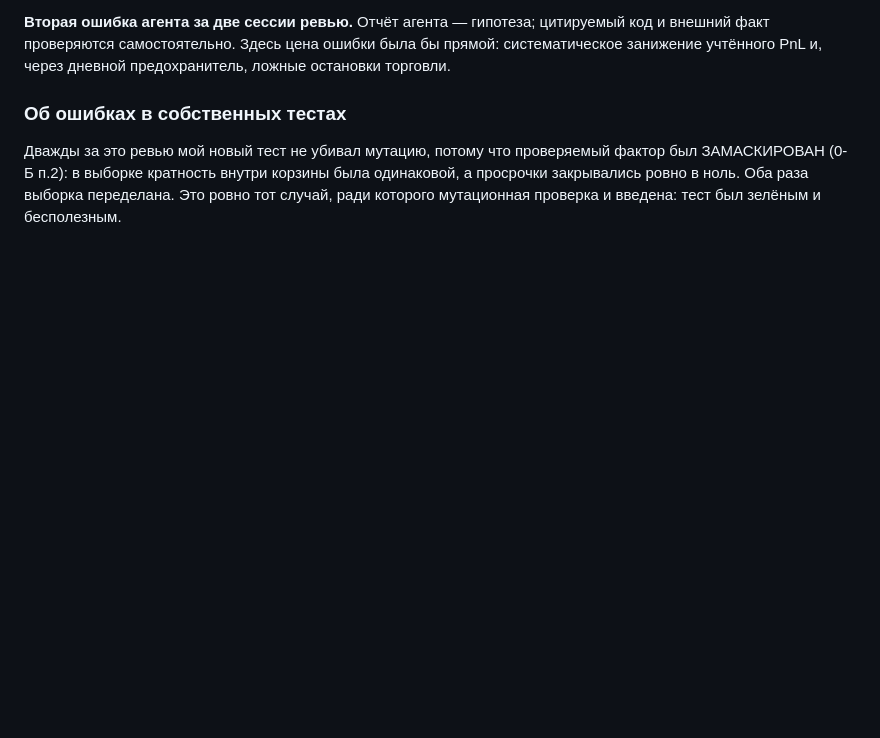
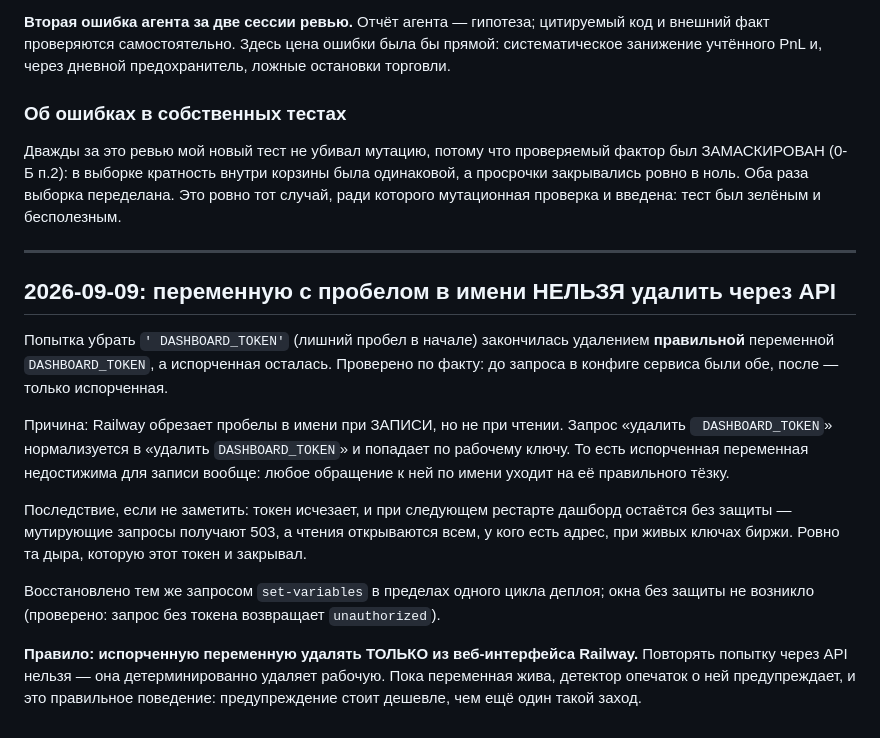
Before and after one commit to igororvieto-create/gerchik-bot, a Markdown page: docs/FINDINGS.md, the part around the change. Rendered like a GitHub page; blank space fills up the shorter version.

Commit message:
Записана ловушка: переменную с пробелом в имени нельзя удалить через API
Попытка удалить ' DASHBOARD_TOKEN' удалила правильную DASHBOARD_TOKEN, а
испорченная осталась. Railway обрезает пробелы в имени при записи, но не
при чтении, поэтому запрос уходит по ключу тёзки. Испорченная переменная
недостижима для записи в принципе.

Цена незамеченной ошибки — дашборд без защиты при живых ключах биржи.
Восстановлено в пределах одного цикла деплоя, окна без защиты не было.

Правило: удалять только из веб-интерфейса, через API не повторять.

Co-Authored-By: Claude Opus 5 <noreply@anthropic.com>
Claude-Session: https://claude.ai/code/session_016UFaqzvq85QDaDdSaj6PAh

```diff
--- a/docs/FINDINGS.md
+++ b/docs/FINDINGS.md
@@ -288,3 +288,33 @@ USDT Perpetual and Expiry Contracts):
 корзины была одинаковой, а просрочки закрывались ровно в ноль. Оба раза
 выборка переделана. Это ровно тот случай, ради которого мутационная
 проверка и введена: тест был зелёным и бесполезным.
+
+---
+
+## 2026-09-09: переменную с пробелом в имени НЕЛЬЗЯ удалить через API
+
+Попытка убрать `' DASHBOARD_TOKEN'` (лишний пробел в начале) закончилась
+удалением **правильной** переменной `DASHBOARD_TOKEN`, а испорченная
+осталась. Проверено по факту: до запроса в конфиге сервиса были обе, после —
+только испорченная.
+
+Причина: Railway обрезает пробелы в имени при ЗАПИСИ, но не при чтении.
+Запрос «удалить ` DASHBOARD_TOKEN`» нормализуется в «удалить
+`DASHBOARD_TOKEN`» и попадает по рабочему ключу. То есть испорченная
+переменная недостижима для записи вообще: любое обращение к ней по имени
+уходит на её правильного тёзку.
+
+Последствие, если не заметить: токен исчезает, и при следующем рестарте
+дашборд остаётся без защиты — мутирующие запросы получают 503, а чтения
+открываются всем, у кого есть адрес, при живых ключах биржи. Ровно та
+дыра, которую этот токен и закрывал.
+
+Восстановлено тем же запросом `set-variables` в пределах одного цикла
+деплоя; окна без защиты не возникло (проверено: запрос без токена
+возвращает `unauthorized`).
+
+**Правило: испорченную переменную удалять ТОЛЬКО из веб-интерфейса
+Railway.** Повторять попытку через API нельзя — она детерминированно
+удаляет рабочую. Пока переменная жива, детектор опечаток о ней
+предупреждает, и это правильное поведение: предупреждение стоит дешевле,
+чем ещё один такой заход.
```
